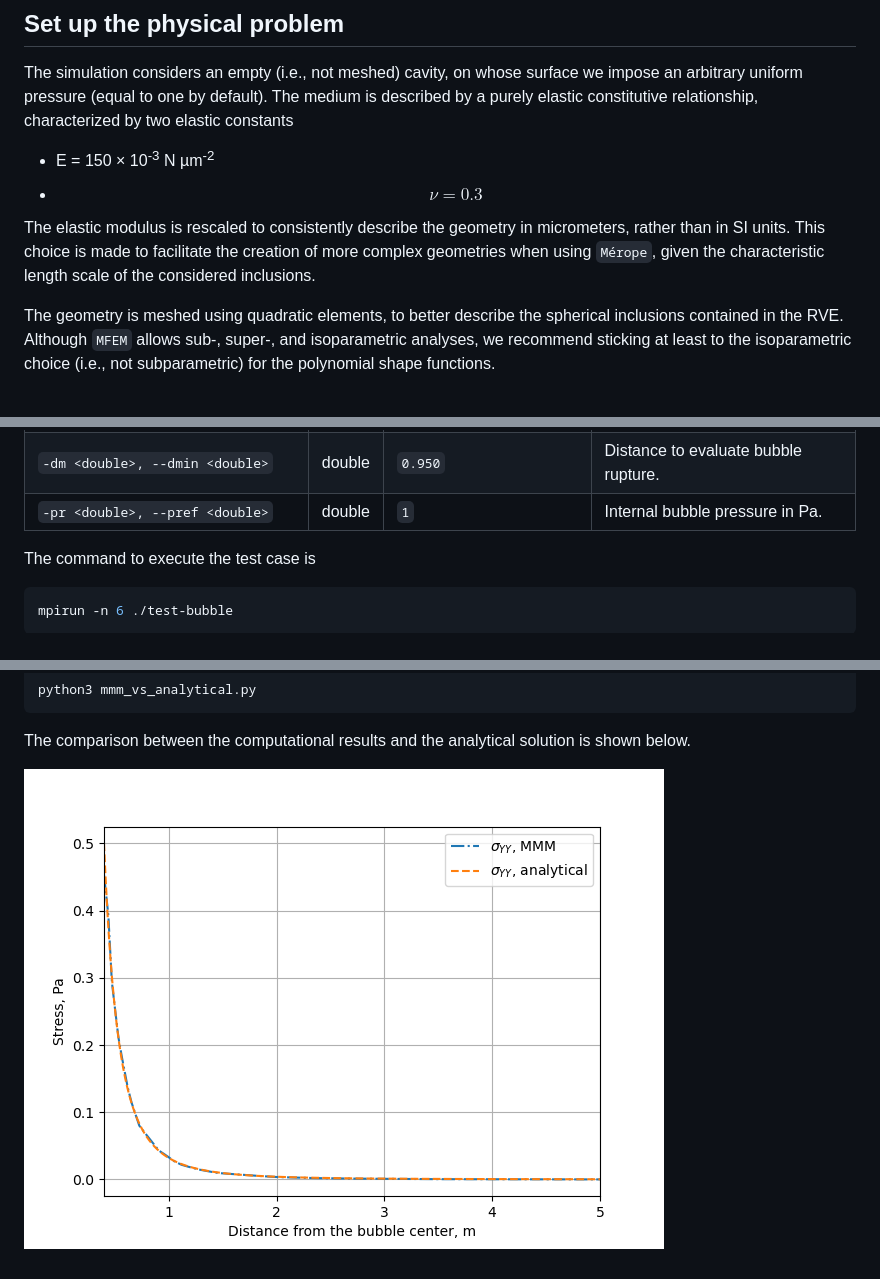
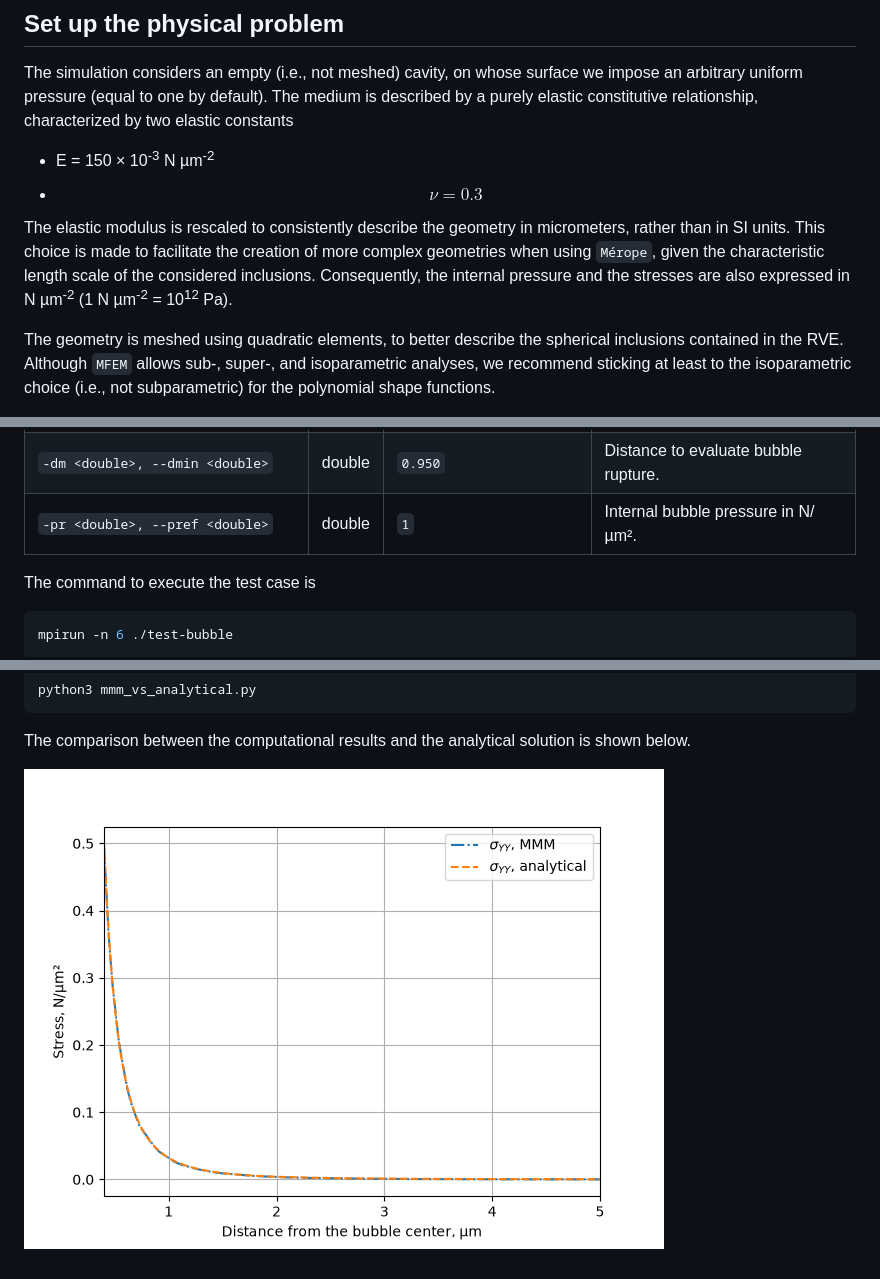
Before and after one commit to rprat-pro/mm-opera-hpc, a Markdown page: bubble/README.md, 3 parts joined by grey strips. Rendered like a GitHub page; pictures changed too: img/bubble/comparison_analytical_mmm.png.

Commit message:
bubble: give the pressure and the stresses in N/µm², the unit of the Young modulus

```diff
--- a/bubble/README.md
+++ b/bubble/README.md
@@ -28,7 +28,7 @@ The simulation considers an empty (i.e., not meshed) cavity, on whose surface we
  - E = 150 × 10<sup>-3</sup> N µm<sup>-2</sup>
  - $$\nu = 0.3$$
 
-The elastic modulus is rescaled to consistently describe the geometry in micrometers, rather than in SI units. This choice is made to facilitate the creation of more complex geometries when using `Mérope`, given the characteristic length scale of the considered inclusions.
+The elastic modulus is rescaled to consistently describe the geometry in micrometers, rather than in SI units. This choice is made to facilitate the creation of more complex geometries when using `Mérope`, given the characteristic length scale of the considered inclusions. Consequently, the internal pressure and the stresses are also expressed in N µm<sup>-2</sup> (1 N µm<sup>-2</sup> = 10<sup>12</sup> Pa).
 
 The geometry is meshed using quadratic elements, to better describe the spherical inclusions contained in the RVE. Although `MFEM` allows sub-, super-, and isoparametric analyses, we recommend sticking at least to the isoparametric choice (i.e., not subparametric) for the polynomial shape functions.
 
@@ -57,7 +57,7 @@ Usage: ./test-bubble [options] ...
 | `-sf <double>, --scale-factor-vp <double>`| double | `0.9`                    | Scaling factor for the principal stress.    |
 | `-n <string>, --name-case <string>`       | string | `TestCaseBubble`         | Name of the test case.                      |
 | `-dm <double>, --dmin <double>`           | double | `0.950`                  | Distance to evaluate bubble rupture.        |
-| `-pr <double>, --pref <double>`           | double | `1`                      | Internal bubble pressure in Pa.             |
+| `-pr <double>, --pref <double>`           | double | `1`                      | Internal bubble pressure in N/µm².          |
 
 The command to execute the test case is
 
```
Also changed, not shown: 2 other files.
